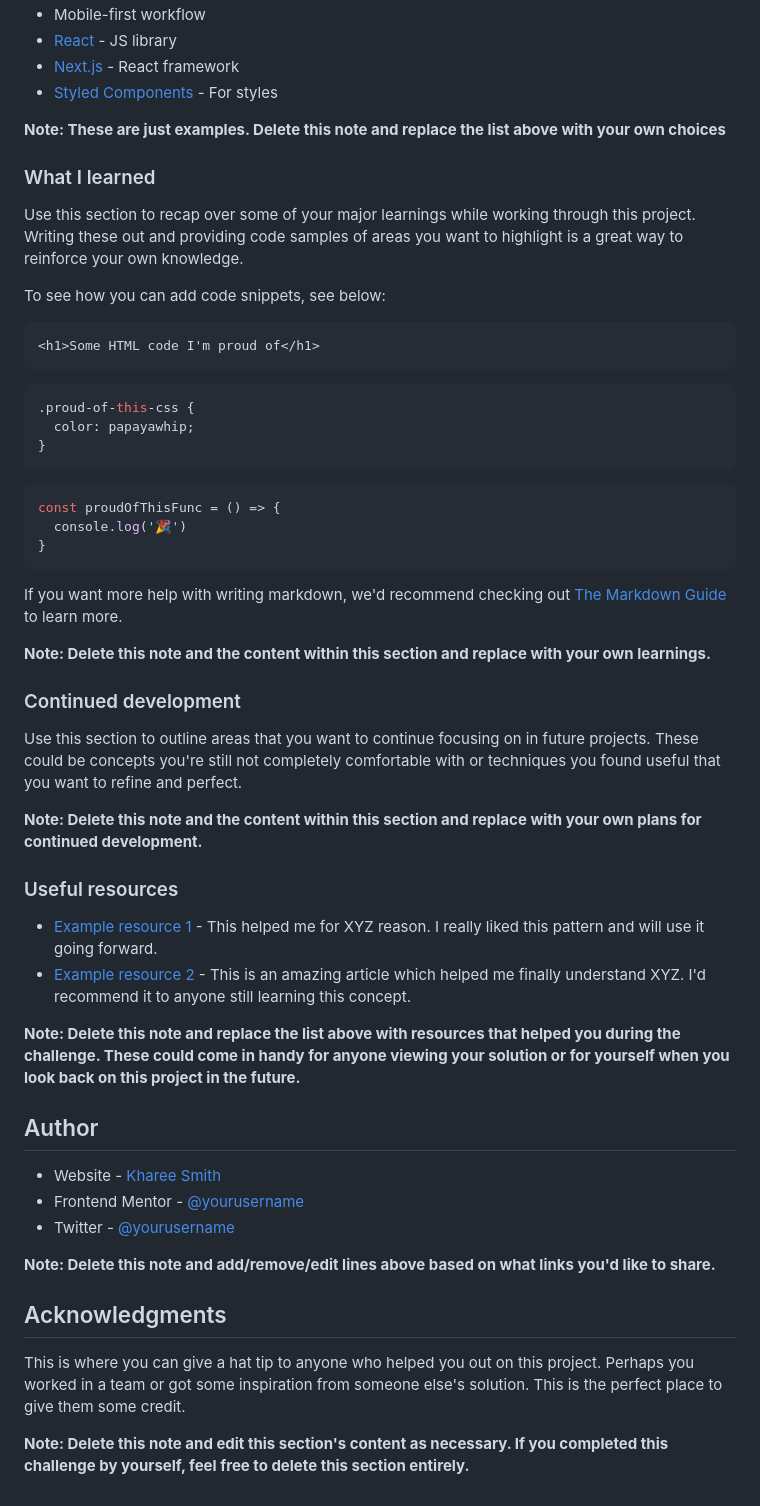
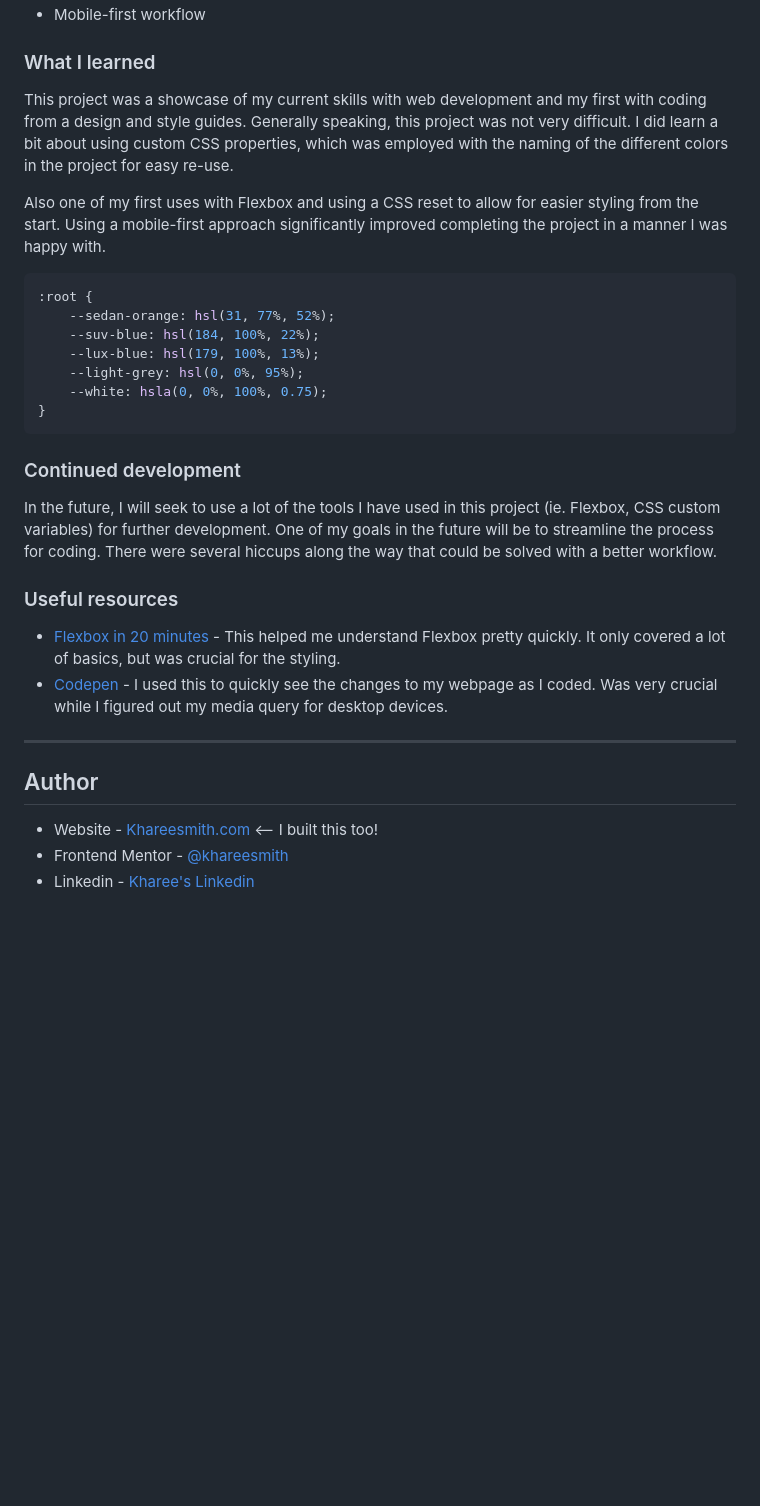
Before and after one commit to khareesmith/FEM_3-Card-Component, a Markdown page: README-template.md, the part around the change printed below. Drawn GitHub-style; blank space fills up the shorter version.

````diff
--- a/README-template.md
+++ b/README-template.md
@@ -54,57 +51,34 @@ Then crop/optimize/edit your image however you like, add it to your project, and
 - Mobile-first workflow
-- [React](https://reactjs.org/) - JS library
-- [Next.js](https://nextjs.org/) - React framework
-- [Styled Components](https://styled-components.com/) - For styles
-
-**Note: These are just examples. Delete this note and replace the list above with your own choices**
 
 ### What I learned
 
-Use this section to recap over some of your major learnings while working through this project. Writing these out and providing code samples of areas you want to highlight is a great way to reinforce your own knowledge.
+This project was a showcase of my current skills with web development and my first with coding from a design and style guides. Generally speaking, this project was not very difficult. I did learn a bit about using custom CSS properties, which was employed with the naming of the different colors in the project for easy re-use.
 
-To see how you can add code snippets, see below:
+Also one of my first uses with Flexbox and using a CSS reset to allow for easier styling from the start. Using a mobile-first approach significantly improved completing the project in a manner I was happy with.
 
-```html
-<h1>Some HTML code I'm proud of</h1>
-```
 ```css
-.proud-of-this-css {
-  color: papayawhip;
-}
-```
-```js
-const proudOfThisFunc = () => {
-  console.log('🎉')
+:root {
+    --sedan-orange: hsl(31, 77%, 52%);
+    --suv-blue: hsl(184, 100%, 22%);
+    --lux-blue: hsl(179, 100%, 13%);
+    --light-grey: hsl(0, 0%, 95%);
+    --white: hsla(0, 0%, 100%, 0.75);
 }
 ```
 
-If you want more help with writing markdown, we'd recommend checking out [The Markdown Guide](https://www.markdownguide.org/) to learn more.
-
-**Note: Delete this note and the content within this section and replace with your own learnings.**
-
 ### Continued development
 
-Use this section to outline areas that you want to continue focusing on in future projects. These could be concepts you're still not completely comfortable with or techniques you found useful that you want to refine and perfect.
-
-**Note: Delete this note and the content within this section and replace with your own plans for continued development.**
+In the future, I will seek to use a lot of the tools I have used in this project (ie. Flexbox, CSS custom variables) for further development. One of my goals in the future will be to streamline the process for coding. There were several hiccups along the way that could be solved with a better workflow.
 
 ### Useful resources
 
-- [Example resource 1](https://www.example.com) - This helped me for XYZ reason. I really liked this pattern and will use it going forward.
-- [Example resource 2](https://www.example.com) - This is an amazing article which helped me finally understand XYZ. I'd recommend it to anyone still learning this concept.
+- [Flexbox in 20 minutes](https://www.youtube.com/watch?v=JJSoEo8JSnc&t=1018s) - This helped me understand Flexbox pretty quickly. It only covered a lot of basics, but was crucial for the styling.
+- [Codepen](https://codepen.io) - I used this to quickly see the changes to my webpage as I coded. Was very crucial while I figured out my media query for desktop devices.
 
-**Note: Delete this note and replace the list above with resources that helped you during the challenge. These could come in handy for anyone viewing your solution or for yourself when you look back on this project in the future.**
+---
 
 ## Author
 
-- Website - [Kharee Smith](http://khareesmith.com)
-- Frontend Mentor - [@yourusername](https://www.frontendmentor.io/profile/yourusername)
-- Twitter - [@yourusername](https://www.twitter.com/yourusername)
-
-**Note: Delete this note and add/remove/edit lines above based on what links you'd like to share.**
-
-## Acknowledgments
-
-This is where you can give a hat tip to anyone who helped you out on this project. Perhaps you worked in a team or got some inspiration from someone else's solution. This is the perfect place to give them some credit.
-
-**Note: Delete this note and edit this section's content as necessary. If you completed this challenge by yourself, feel free to delete this section entirely.**
+- Website - [Khareesmith.com](http://khareesmith.com) <-- I built this too!
+- Frontend Mentor - [@khareesmith](https://www.frontendmentor.io/profile/yourusername)
+- Linkedin - [Kharee's Linkedin](https://www.linkedin.com/in/khareesmith/)
````
Also changed, not shown: other parts of README-template.md (+17 -20 lines), images/desktop-screen.png (added), images/mobile-screen.png (added), 2 other files.
